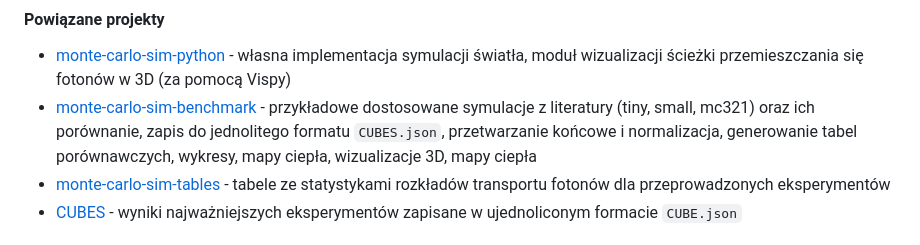
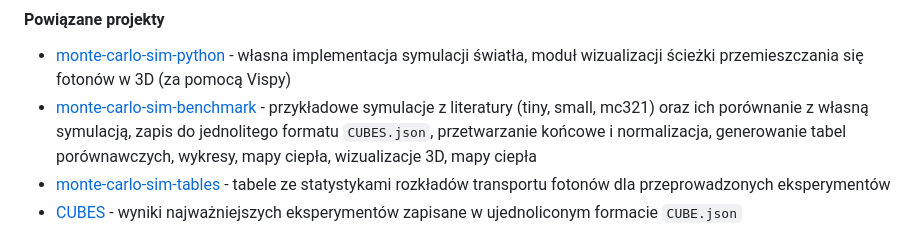
Before and after one commit to Mateuszq28/monte-carlo-sim-python, a Markdown page: README.md, the part around the change. GitHub-like rendering.

Commit message:
powiaane

```diff
--- a/README.md
+++ b/README.md
@@ -12,7 +12,7 @@ autor: Mateusz Miler<br/>
 
 #### Powiązane projekty
 - [monte-carlo-sim-python](https://github.com/Mateuszq28/monte-carlo-sim-python) - własna implementacja symulacji światła, moduł wizualizacji ścieżki przemieszczania się fotonów w 3D (za pomocą Vispy)
-- [monte-carlo-sim-benchmark](https://github.com/Mateuszq28/monte-carlo-sim-benchmark) - przykładowe dostosowane symulacje z literatury (tiny, small, mc321) oraz ich porównanie, zapis do jednolitego formatu `CUBES.json`, przetwarzanie końcowe i normalizacja, generowanie tabel porównawczych, wykresy, mapy ciepła, wizualizacje 3D, mapy ciepła
+- [monte-carlo-sim-benchmark](https://github.com/Mateuszq28/monte-carlo-sim-benchmark) - przykładowe symulacje z literatury (tiny, small, mc321) oraz ich porównanie z własną symulacją, zapis do jednolitego formatu `CUBES.json`, przetwarzanie końcowe i normalizacja, generowanie tabel porównawczych, wykresy, mapy ciepła, wizualizacje 3D, mapy ciepła
 - [monte-carlo-sim-tables](https://github.com/Mateuszq28/monte-carlo-sim-tables) - tabele ze statystykami rozkładów transportu fotonów dla przeprowadzonych eksperymentów
 - [CUBES](https://1drv.ms/f/c/7871da7edeb06dcc/Ei70d6guE4lBgMsf6FgGbJsBUcYmqrgZFZZxBHvQeMgqBQ) - wyniki najważniejszych eksperymentów zapisane w ujednoliconym formacie `CUBE.json`
 
```
